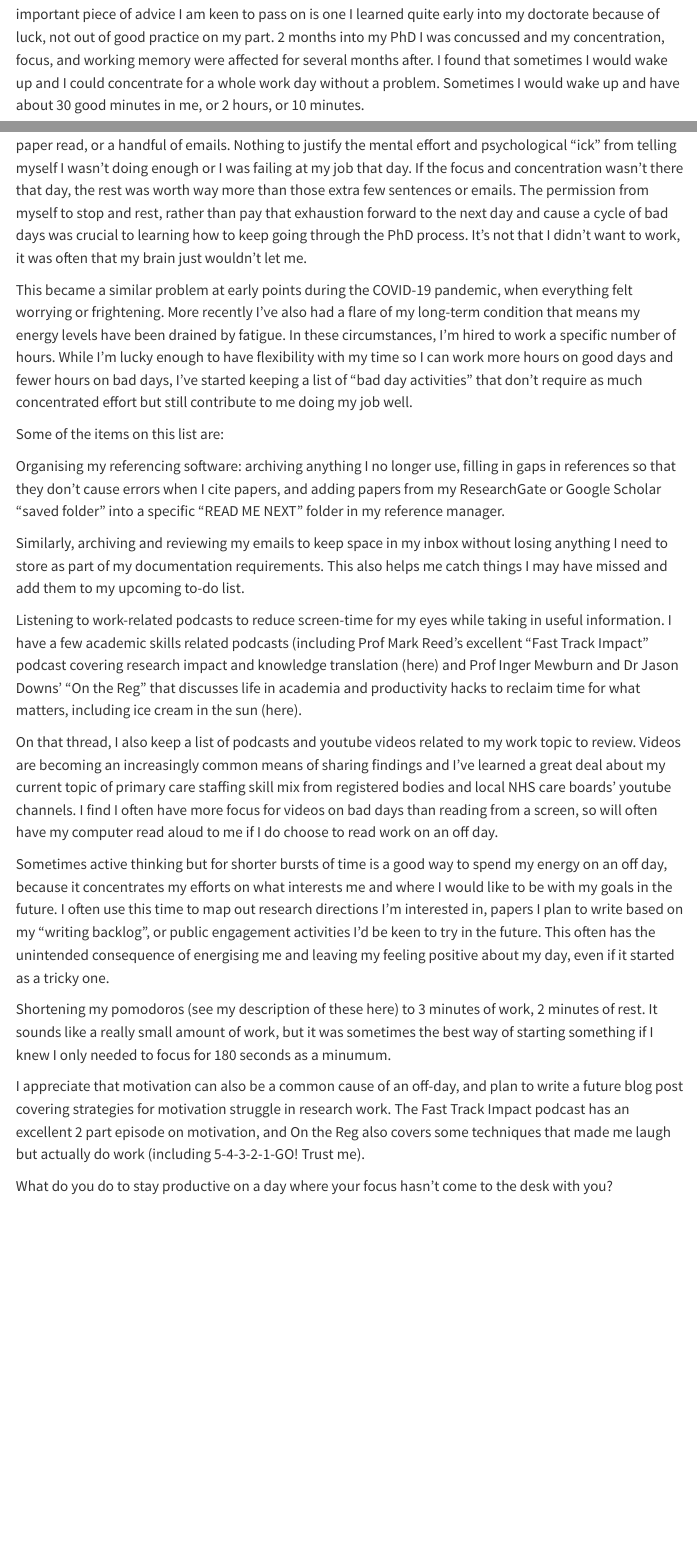
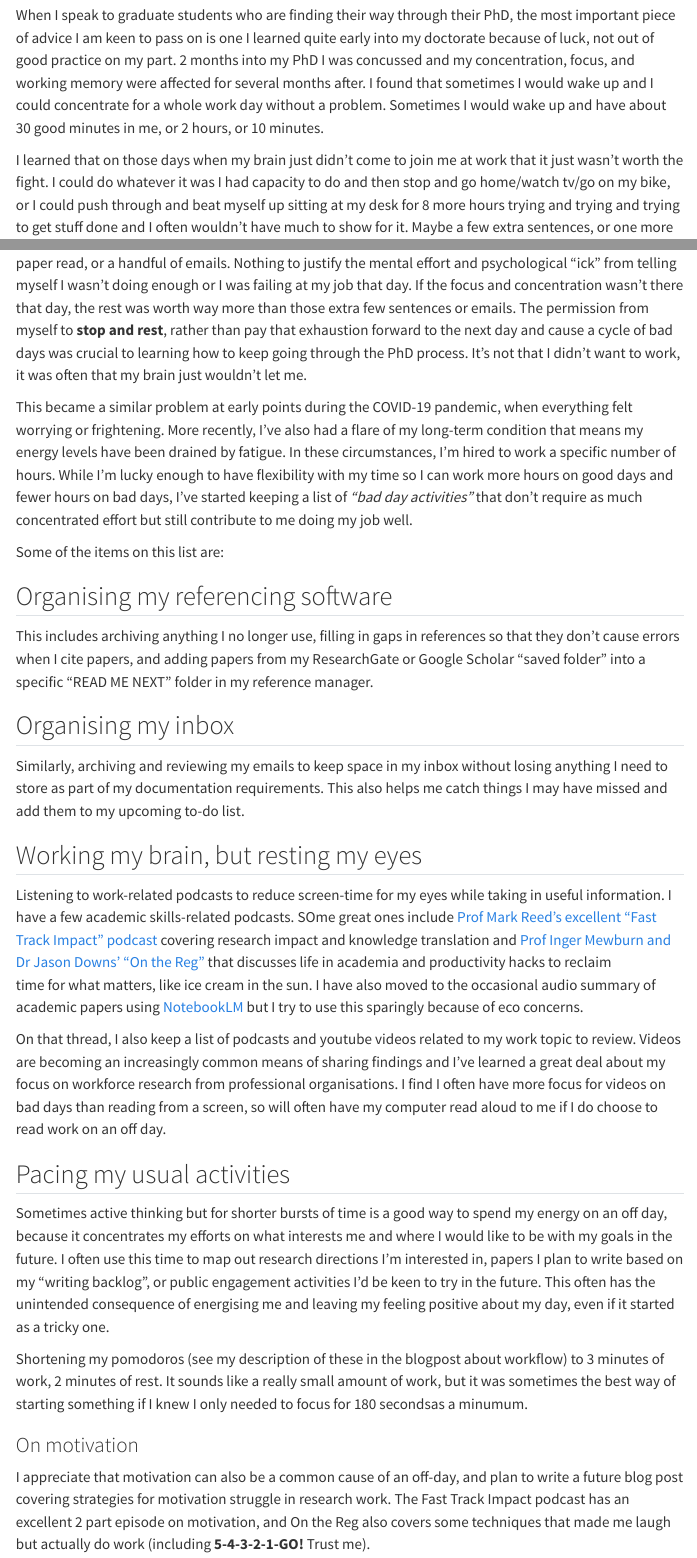
Before and after one commit to bethjonesresearch/website, a Quarto document (blog/posts/what_to_do/index.qmd): the page in a window 1100 px wide, from 400 px down before the commit and from 370 px down after it, and a second part further down, joined at a grey line. Rendered offline with R 4.5, knitr and Pandoc in place of Quarto, with nearby package versions; menus at the side of the page are left out.

Commit message:
blog on what to do

```diff
--- a/blog/posts/what_to_do/index.qmd
+++ b/blog/posts/what_to_do/index.qmd
@@ -19,7 +19,34 @@ useful this time around!
 
 :::
 
-This post is brought to you by the current UK heatwave, and the number of people I've spoken to who just don't have the concentration to do much at all. When you're having an "off" day, or you haven't slept, or something is on your mind, or you're burned out or overwhelmed it can feel even more pressured to deliver on doing something. Anything!
+This post is brought to you by the current UK heatwave, and the number
+ of people I've spoken to who just don't have the concentration to do
+ much at all. When you're having an "off" day, or you haven't slept,
+ or something is on your mind, or you're burned out or overwhelmed it
+ can feel even more pressured to deliver on doing something. Anything!
 
+When I speak to graduate students who are finding their way through
+their PhD, the most important piece of advice I am keen to pass on is
+one I learned quite early into my doctorate because of luck, not out
+of good practice on my part. 2 months into my PhD I was concussed and
+my concentration, focus, and working memory were affected for several
+months after. I found that sometimes I would wake up and I could
+concentrate for a whole work day without a problem. Sometimes I would
+wake up and have about 30 good minutes in me, or 2 hours, or 10 minutes.
 
+I learned that on those days when my brain just didn't come to join me
+at work that it just wasn't worth the fight. I could do whatever it
+was I had capacity to do and then stop and go home/watch tv/go on my
+bike, or I could push through and beat myself up sitting at my desk
+for 8 more hours trying and trying and trying to get stuff done and
+I often wouldn't have much to show for it. Maybe a few extra sentences,
+or one more paper read, or a handful of emails. Nothing to justify
+the mental effort and psychological "ick" from telling myself I
+wasn't doing enough or I was failing at my job that day. If the focus
+and concentration wasn't there that day, the rest was worth way more
+than those extra few sentences or emails. The permission from
+myself to **stop and rest**, rather than pay that exhaustion forward
+to the next day and cause a cycle of bad days was crucial to learning
+how to keep going through the PhD process. It's not that I didn't want
+to work, it was often that my brain just wouldn't let me.
 
@@ -29,47 +53,69 @@ When I speak to graduate students who are finding their way through their PhD, t
-important piece of advice I am keen to pass on is one I learned quite early into my doctorate because of luck, not out of good practice on my part. 2 months into my PhD I was concussed and my concentration, focus, and working memory were affected for several months after. I found that sometimes I would wake up and I could concentrate for a whole work day without a problem. Sometimes I would wake up and have about 30 good minutes in me, or 2 hours, or 10 minutes.
-
-
-
-I learned that on those days when my brain just didn't come to join me that it just wasn't worth the fight. I could do whatever it was I had capacity to do and then stop and go home/watch tv/go on my bike, or I could push through and beat myself up sitting at my desk for 8 more hours trying and trying and trying to get stuff done and I often wouldn't have much to show for it. Maybe a few extra sentences, or one more paper read, or a handful of emails. Nothing to justify the mental effort and psychological "ick" from telling myself I wasn't doing enough or I was failing at my job that day. If the focus and concentration wasn't there that day, the rest was worth way more than those extra few sentences or emails. The permission from myself to stop and rest, rather than pay that exhaustion forward to the next day and cause a cycle of bad days was crucial to learning how to keep going through the PhD process. It's not that I didn't want to work, it was often that my brain just wouldn't let me.
-
-
-
-This became a similar problem at early points during the COVID-19 pandemic, when everything felt worrying or frightening. More recently I've also had a flare of my long-term condition that means my energy levels have been drained by fatigue. In these circumstances, I'm hired to work a specific number of hours. While I'm lucky enough to have flexibility with my time so I can work more hours on good days and fewer hours on bad days, I've started keeping a list of "bad day activities" that don't require as much concentrated effort but still contribute to me doing my job well.
-
+This became a similar problem at early points during the COVID-19
+pandemic, when everything felt worrying or frightening. More recently,
+I've also had a flare of my long-term condition that means my energy
+levels have been drained by fatigue. In these circumstances, I'm hired
+to work a specific number of hours. While I'm lucky enough to have
+flexibility with my time so I can work more hours on good days and
+fewer hours on bad days, I've started keeping a list of *"bad day activities"*
+that don't require as much concentrated effort but still contribute to
+me doing my job well.
 
 
 Some of the items on this list are:
 
+## Organising my referencing software
+This includes archiving anything I no longer use, filling in gaps in
+references so that they don't cause errors when I cite papers, and
+adding papers from my ResearchGate or Google Scholar "saved folder"
+into a specific "READ ME NEXT" folder in my reference manager.
+
+## Organising my inbox
+Similarly, archiving and reviewing my emails to keep space in my inbox
+without losing anything I need to store as part of my documentation
+requirements. This also helps me catch things I may have missed and
+add them to my upcoming to-do list.
 
 
+## Working my brain, but resting my eyes
+Listening to work-related podcasts to reduce screen-time for my eyes
+while taking in useful information. I have a few academic skills-related
+podcasts. SOme great ones include [Prof Mark Reed's excellent "Fast Track Impact" podcast](https://www.fasttrackimpact.com/podcast) covering research impact and knowledge
+translation and [Prof Inger Mewburn and Dr Jason Downs' "On the Reg"](https://onthereg.buzzsprout.com/)
+that discusses life in academia and productivity hacks to reclaim
+time for what matters, like ice cream in the sun. I have also moved to
+the occasional audio summary of academic papers using [NotebookLM](https://notebooklm.google/)
+but I try to use this sparingly because of eco concerns.
+
+On that thread, I also keep a list of podcasts and youtube videos
+related to my work topic to review. Videos are becoming an increasingly
+common means of sharing findings and I've learned a great deal about
+my focus on workforce research from professional organisations. I find
+I often have more focus for videos on bad days than reading from a
+screen, so will often have my computer read aloud to me if I do
+choose to read work on an off day.
 
 
-Organising my referencing software: archiving anything I no longer use, filling in gaps in references so that they don't cause errors when I cite papers, and adding papers from my ResearchGate or Google Scholar "saved folder" into a specific "READ ME NEXT" folder in my reference manager.
+## Pacing my usual activities
+Sometimes active thinking but for shorter bursts of time is a good way
+ to spend my energy on an off day, because it concentrates my efforts
+ on what interests me and where I would like to be with my goals in
+ the future. I often use this time to map out research directions I'm
+ interested in, papers I plan to write based on my "writing backlog",
+  or public engagement activities I'd be keen to try in the future.
+   This often has the unintended consequence of energising me and
+   leaving my feeling positive about my day, even if it started as a
+   tricky one.
 
+Shortening my pomodoros (see my description of these in the blogpost
+about workflow) to 3 minutes of work, 2 minutes of rest. It sounds
+like a really small amount of work, but it was sometimes the best way
+of starting something if I knew I only needed to focus for 180 secondsas a minumum.
 
+### On motivation
+I appreciate that motivation can also be a common cause of an off-day,
+and plan to write a future blog post covering strategies for motivation
+ struggle in research work. The Fast Track Impact podcast has an
+ excellent 2 part episode on motivation, and On the Reg also covers
+ some techniques that made me laugh but actually do work (including **5-4-3-2-1-GO!** Trust me).
 
-Similarly, archiving and reviewing my emails to keep space in my inbox without losing anything I need to store as part of my documentation requirements. This also helps me catch things I may have missed and add them to my upcoming to-do list.
-
-
-
-Listening to work-related podcasts to reduce screen-time for my eyes while taking in useful information. I have a few academic skills related podcasts (including Prof Mark Reed's excellent "Fast Track Impact" podcast covering research impact and knowledge translation (here) and Prof Inger Mewburn and Dr Jason Downs' "On the Reg"  that discusses life in academia and productivity hacks to reclaim  time for what matters, including ice cream in the sun (here).
-
-
-
-On that thread, I also keep a list of podcasts and youtube videos related to my work topic to review. Videos are becoming an increasingly common means of sharing findings and I've learned a great deal about my current topic of primary care staffing skill mix from registered bodies and local NHS care boards' youtube channels. I find I often have more focus for videos on bad days than reading from a screen, so will often have my computer read aloud to me if I do choose to read work on an off day.
-
-
-
-Sometimes active thinking but for shorter bursts of time is a good way to spend my energy on an off day, because it concentrates my efforts on what interests me and where I would like to be with my goals in the future. I often use this time to map out research directions I'm interested in, papers I plan to write based on my "writing backlog", or public engagement activities I'd be keen to try in the future. This often has the unintended consequence of energising me and leaving my feeling positive about my day, even if it started as a tricky one.
-
-
-
-Shortening my pomodoros (see my description of these here) to 3 minutes of work, 2 minutes of rest. It sounds like a really small amount of work, but it was sometimes the best way of starting something if I knew I only needed to focus for 180 seconds as a minumum.
-
-
-
-I appreciate that motivation can also be a common cause of an off-day, and plan to write a future blog post covering strategies for motivation struggle in research work. The Fast Track Impact podcast has an excellent 2 part episode on motivation, and On the Reg also covers some techniques that made me laugh but actually do work (including 5-4-3-2-1-GO! Trust me).
-
-
-
-What do you do to stay productive on a day where your focus hasn't come to the desk with you?
+### What do you do to stay productive on a day where your focus hasn't come to the desk with you?
```
Also changed, not shown: blog/posts/what_to_do/index.qmd (3 more changed lines).
